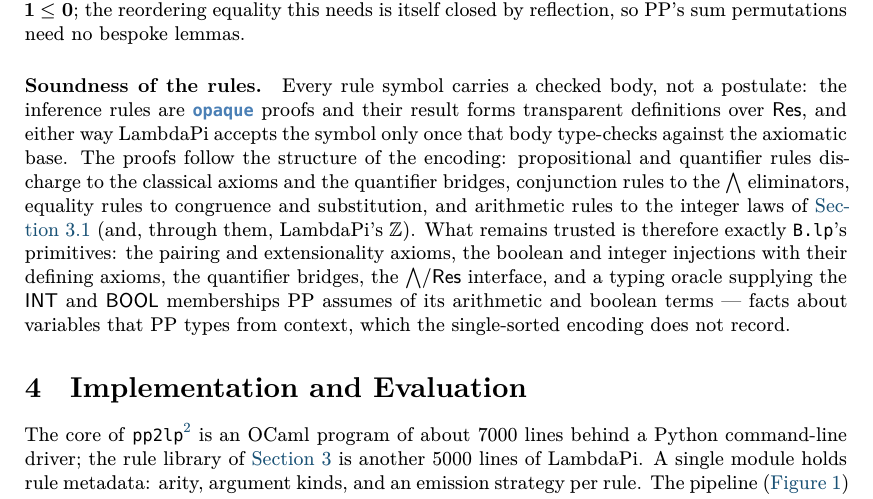
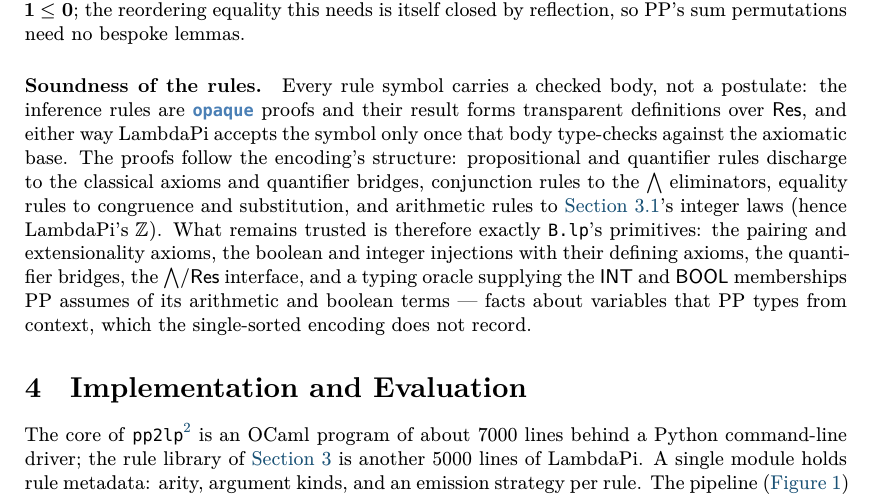
Before and after one commit to ciaran-matthew-dunne/pp2lp, a LaTeX paper (tex/paper/pp2lp.tex, which reads tex/paper/encoding.tex): part of page 7 of 16, cut so that both start at the same text. Compiled offline with XeLaTeX; a missing font is replaced by an installed copy or a similar font.

Commit message:
Paper: tighten the soundness paragraph's rule-family enumeration

```diff
--- a/tex/paper/encoding.tex
+++ b/tex/paper/encoding.tex
@@ -209,11 +209,10 @@ Every rule symbol carries a checked body, not a postulate: the inference
 rules are \lpmod{opaque} proofs and their result forms transparent
 definitions over $\Res$, and either way \lp{} accepts the symbol only once
 that body type-checks against the axiomatic base.  The proofs follow the
-structure of the encoding: propositional and quantifier rules discharge to
-the classical axioms and the quantifier bridges, conjunction rules to the
-$\bwand$ eliminators, equality rules to congruence and substitution, and
-arithmetic rules to the integer laws of \autoref{sec:enc-formulas} (and,
-through them, \lp's $\mathbb{Z}$).  What remains trusted is therefore exactly
+encoding's structure: propositional and quantifier rules discharge to the
+classical axioms and quantifier bridges, conjunction rules to the $\bwand$
+eliminators, equality rules to congruence and substitution, and arithmetic
+rules to \autoref{sec:enc-formulas}'s integer laws (hence \lp's $\mathbb{Z}$).  What remains trusted is therefore exactly
 \texttt{B.lp}'s primitives: the pairing and extensionality axioms, the
 boolean and integer injections with their defining axioms, the quantifier
 bridges, the $\bwand$/$\Res$ interface, and a typing oracle supplying the
```
